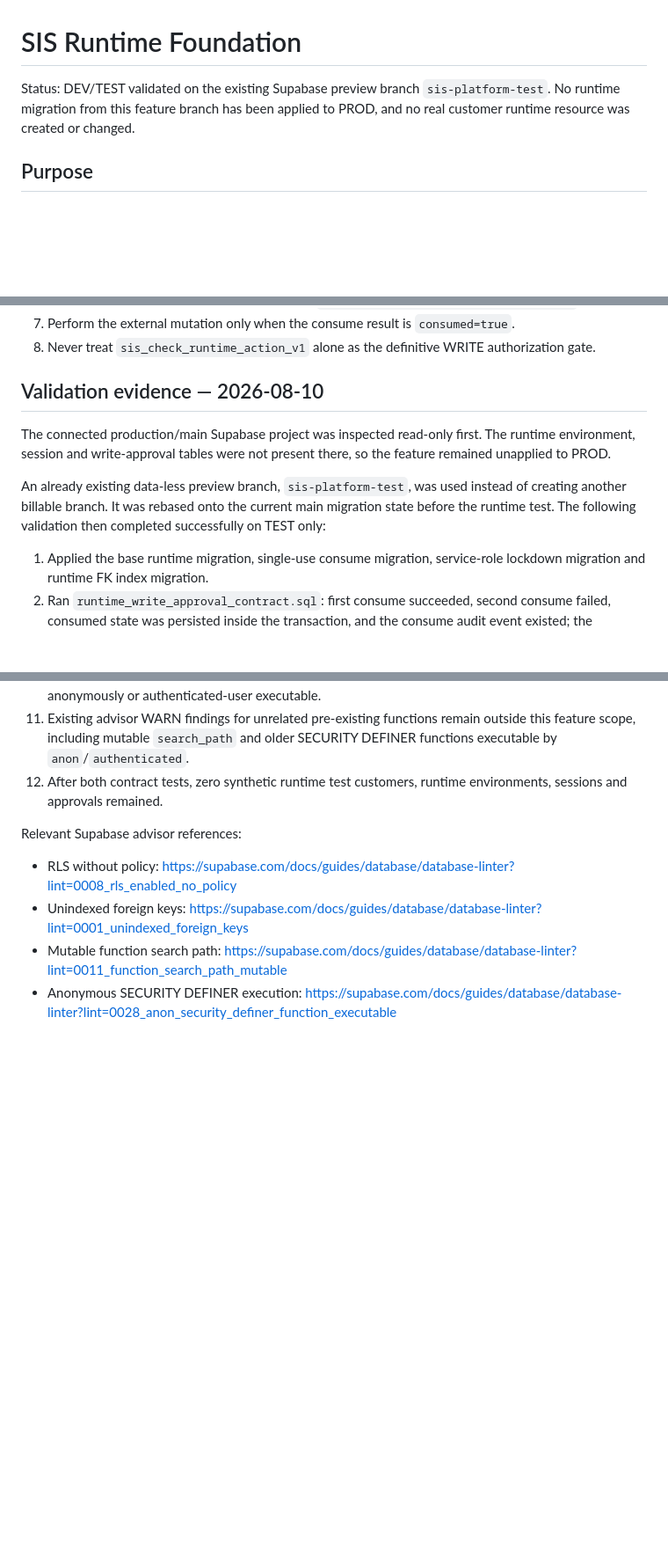
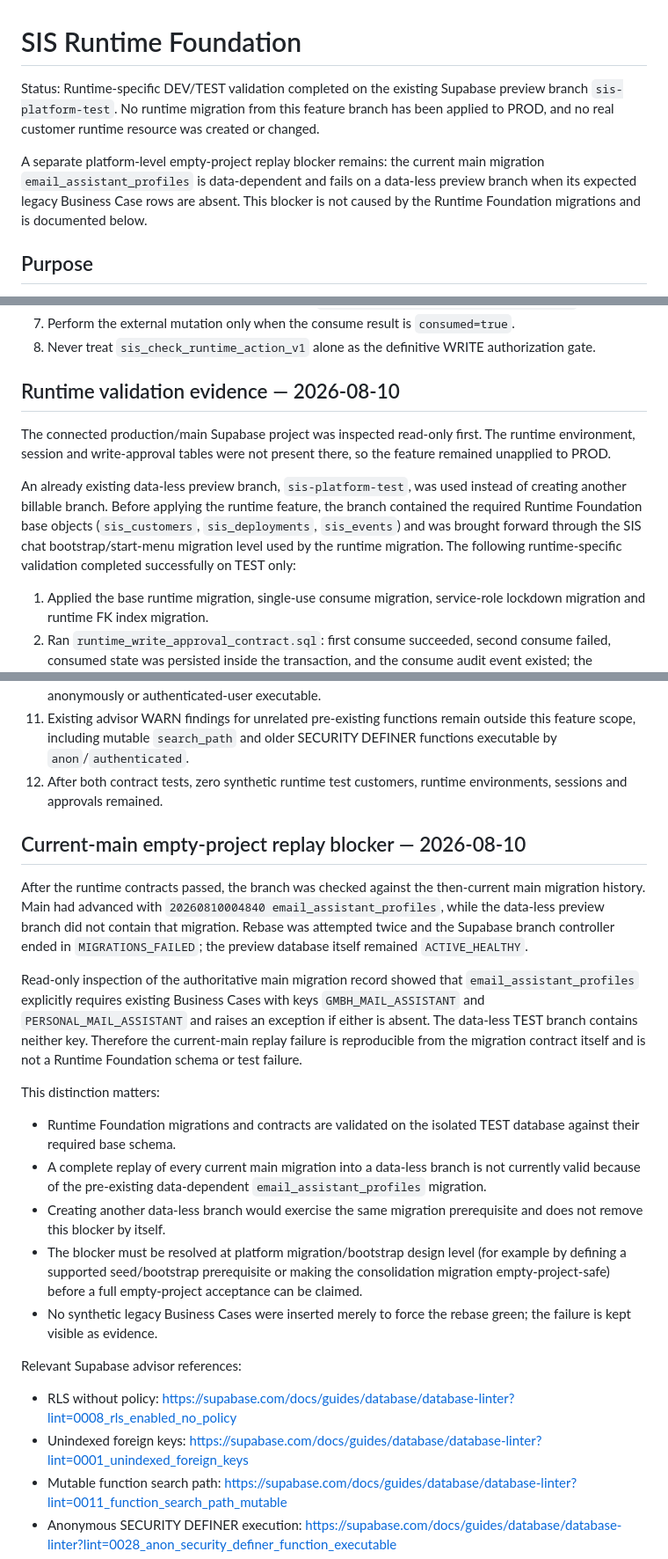
Before and after one commit to sisplatformautomation-commits/sis-platform, a Markdown page: docs/runtime-foundation.md, 3 parts joined by grey strips. Shown at 88% size. Rendered like a GitHub page; blank space fills up the shorter version.

Commit message:
Document current-main empty-project replay blocker

```diff
--- a/docs/runtime-foundation.md
+++ b/docs/runtime-foundation.md
@@ -1,6 +1,8 @@
 # SIS Runtime Foundation
 
-Status: DEV/TEST validated on the existing Supabase preview branch `sis-platform-test`. No runtime migration from this feature branch has been applied to PROD, and no real customer runtime resource was created or changed.
+Status: Runtime-specific DEV/TEST validation completed on the existing Supabase preview branch `sis-platform-test`. No runtime migration from this feature branch has been applied to PROD, and no real customer runtime resource was created or changed.
+
+A separate platform-level empty-project replay blocker remains: the current main migration `email_assistant_profiles` is data-dependent and fails on a data-less preview branch when its expected legacy Business Case rows are absent. This blocker is not caused by the Runtime Foundation migrations and is documented below.
 
 ## Purpose
 
@@ -38,11 +40,11 @@ The repository currently contains:
 7. Perform the external mutation only when the consume result is `consumed=true`.
 8. Never treat `sis_check_runtime_action_v1` alone as the definitive WRITE authorization gate.
 
-## Validation evidence — 2026-08-10
+## Runtime validation evidence — 2026-08-10
 
 The connected production/main Supabase project was inspected read-only first. The runtime environment, session and write-approval tables were not present there, so the feature remained unapplied to PROD.
 
-An already existing data-less preview branch, `sis-platform-test`, was used instead of creating another billable branch. It was rebased onto the current main migration state before the runtime test. The following validation then completed successfully on TEST only:
+An already existing data-less preview branch, `sis-platform-test`, was used instead of creating another billable branch. Before applying the runtime feature, the branch contained the required Runtime Foundation base objects (`sis_customers`, `sis_deployments`, `sis_events`) and was brought forward through the SIS chat bootstrap/start-menu migration level used by the runtime migration. The following runtime-specific validation completed successfully on TEST only:
 
 1. Applied the base runtime migration, single-use consume migration, service-role lockdown migration and runtime FK index migration.
 2. Ran `runtime_write_approval_contract.sql`: first consume succeeded, second consume failed, consumed state was persisted inside the transaction, and the consume audit event existed; the transaction rolled back.
@@ -57,6 +59,20 @@ An already existing data-less preview branch, `sis-platform-test`, was used inst
 11. Existing advisor WARN findings for unrelated pre-existing functions remain outside this feature scope, including mutable `search_path` and older SECURITY DEFINER functions executable by `anon`/`authenticated`.
 12. After both contract tests, zero synthetic runtime test customers, runtime environments, sessions and approvals remained.
 
+## Current-main empty-project replay blocker — 2026-08-10
+
+After the runtime contracts passed, the branch was checked against the then-current main migration history. Main had advanced with `20260810004840 email_assistant_profiles`, while the data-less preview branch did not contain that migration. Rebase was attempted twice and the Supabase branch controller ended in `MIGRATIONS_FAILED`; the preview database itself remained `ACTIVE_HEALTHY`.
+
+Read-only inspection of the authoritative main migration record showed that `email_assistant_profiles` explicitly requires existing Business Cases with keys `GMBH_MAIL_ASSISTANT` and `PERSONAL_MAIL_ASSISTANT` and raises an exception if either is absent. The data-less TEST branch contains neither key. Therefore the current-main replay failure is reproducible from the migration contract itself and is not a Runtime Foundation schema or test failure.
+
+This distinction matters:
+
+- Runtime Foundation migrations and contracts are validated on the isolated TEST database against their required base schema.
+- A complete replay of every current main migration into a data-less branch is not currently valid because of the pre-existing data-dependent `email_assistant_profiles` migration.
+- Creating another data-less branch would exercise the same migration prerequisite and does not remove this blocker by itself.
+- The blocker must be resolved at platform migration/bootstrap design level (for example by defining a supported seed/bootstrap prerequisite or making the consolidation migration empty-project-safe) before a full empty-project acceptance can be claimed.
+- No synthetic legacy Business Cases were inserted merely to force the rebase green; the failure is kept visible as evidence.
+
 Relevant Supabase advisor references:
 
 - RLS without policy: https://supabase.com/docs/guides/database/database-linter?lint=0008_rls_enabled_no_policy
```
Also changed, not shown: other parts of docs/runtime-foundation.md (+1 -1 lines).
